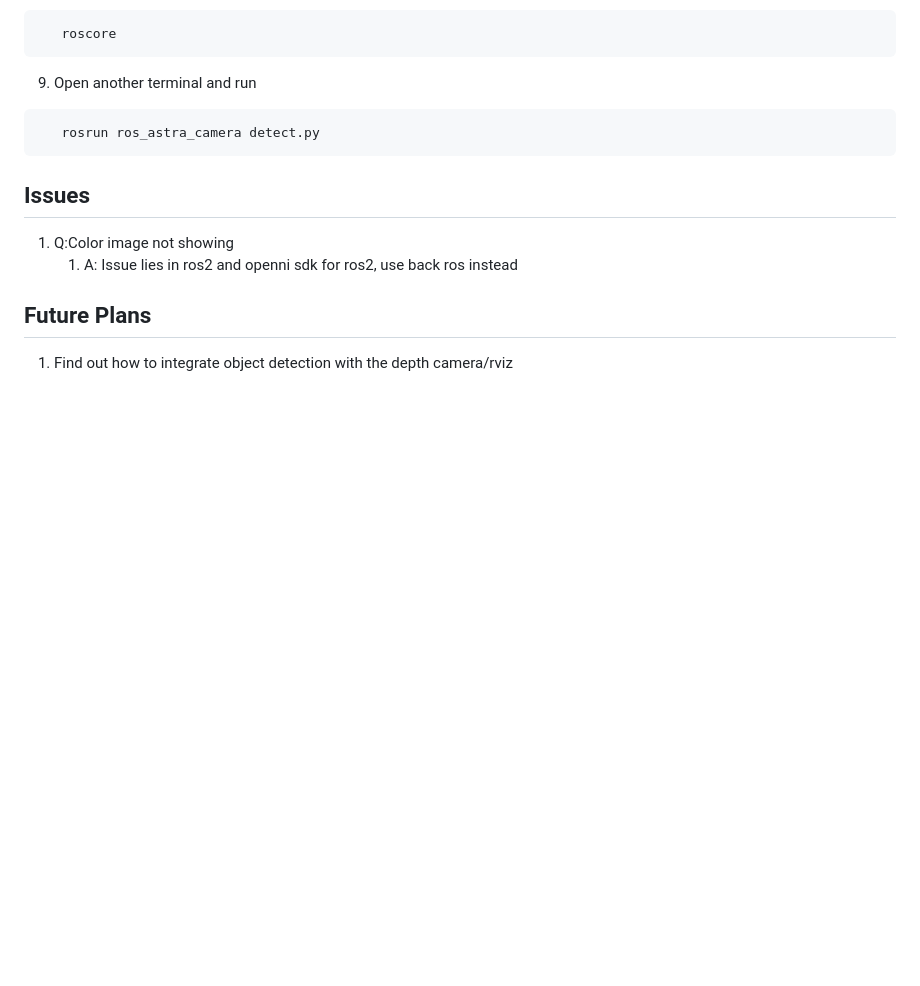
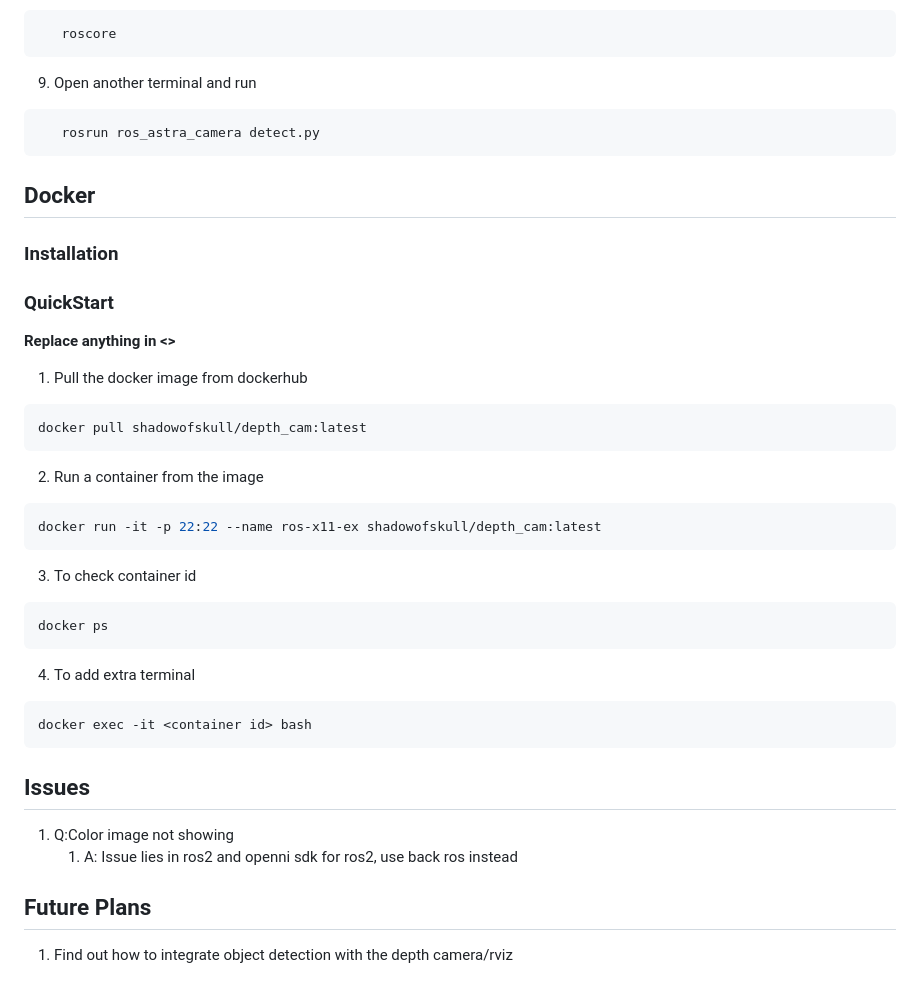
Before and after one commit to ShadowofSkull/depth_camera, a Markdown page: README.md, the part around the change. GitHub-like rendering; blank space fills up the shorter version.

Commit message:
docker quick start readme

````diff
--- a/README.md
+++ b/README.md
@@ -82,6 +82,29 @@ roslaunch ros_astra_camera astra.launch
    rosrun ros_astra_camera detect.py
 ```
 
+## Docker
+### Installation
+
+### QuickStart
+**Replace anything in <>**
+1. Pull the docker image from dockerhub
+```shell
+docker pull shadowofskull/depth_cam:latest
+```
+2. Run a container from the image
+```shell
+docker run -it -p 22:22 --name ros-x11-ex shadowofskull/depth_cam:latest
+```
+3. To check container id
+```shell
+docker ps
+```
+4. To add extra terminal
+```shell
+docker exec -it <container id> bash
+```
+
+
 ## Issues
 1. Q:Color image not showing
    1. A: Issue lies in ros2 and openni sdk for ros2, use back ros instead
````
